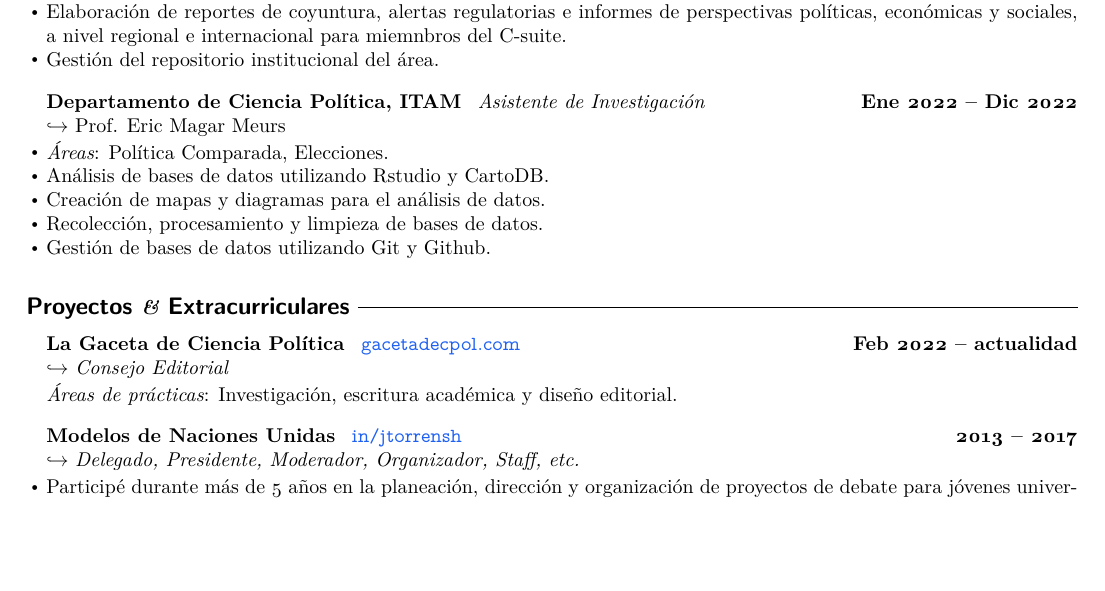
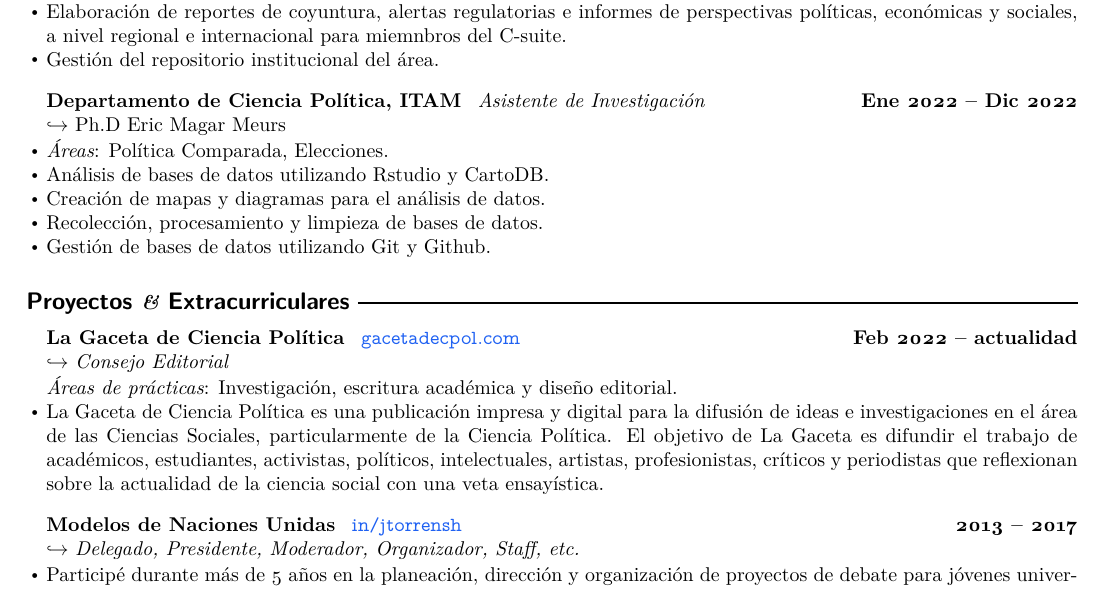
Before and after one commit to pptrrns/resume-jath, a LaTeX CV (resume/resume-jath-esp.tex): part of the page, cut so that both start at the same text, the shorter picture padded with empty space. Compiled offline with pdfLaTeX.

Commit message:
edit resume

```diff
--- a/resume/resume-jath-esp.tex
+++ b/resume/resume-jath-esp.tex
@@ -57,7 +57,7 @@
 \end{position}
 \vspace{-.0001 \baselineskip}
 
-\begin{position}{Departamento de Ciencia Política, ITAM}{Ene 2022 -- Dic 2022}{Asistente de Investigación}{Prof. Eric Magar Meurs}{}
+\begin{position}{Departamento de Ciencia Política, ITAM}{Ene 2022 -- Dic 2022}{Asistente de Investigación}{Ph.D Eric Magar Meurs}{}
 
   \item {\emph{Áreas}}: Política Comparada, Elecciones.
   \item Análisis de bases de datos utilizando Rstudio y CartoDB.
@@ -77,11 +77,11 @@
 \begin{content}
 \begin{position}{La Gaceta de Ciencia Política}{Feb 2022 -- actualidad}{\normalfont\href{https://gacetadecpol.com/}{\texttt{gacetadecpol.com}}}{\emph{Consejo Editorial}}{}
   {\emph{Áreas de prácticas}}: Investigación, escritura académica y diseño editorial.
+    \item La Gaceta de Ciencia Política es una publicación impresa y digital para la difusión de ideas e investigaciones en el área de las Ciencias Sociales, particularmente de la Ciencia Política. El objetivo de La Gaceta es difundir el trabajo de académicos, estudiantes, activistas, políticos, intelectuales, artistas, profesionistas, críticos y periodistas que reflexionan sobre la actualidad de la ciencia social con una veta ensayística.
 \end{position}
 
 \begin{position}{Modelos de Naciones Unidas}{2013 -- 2017}{\normalfont\href{https://www.linkedin.com/in/jtorrensh/}{\texttt{in/jtorrensh}}}{\emph{Delegado, Presidente, Moderador, Organizador, Staff, etc.}}{}
   \item Participé durante más de 5 años en la planeación, dirección y organización de proyectos de debate para jóvenes universitarios, destacando mi participación como Comité Ejecutivo en más de dos ocasiones del \emph{Modelo de Naciones Unidas del H. Congreso de la Unión}, Congresmun.
-
 \end{position}
 
 \sectionlineskip
```
Also changed, not shown: resume/resume-jath-en.tex (+1 -1 lines), resume/resume-jath-en.pdf, resume/resume-jath-esp.pdf.
